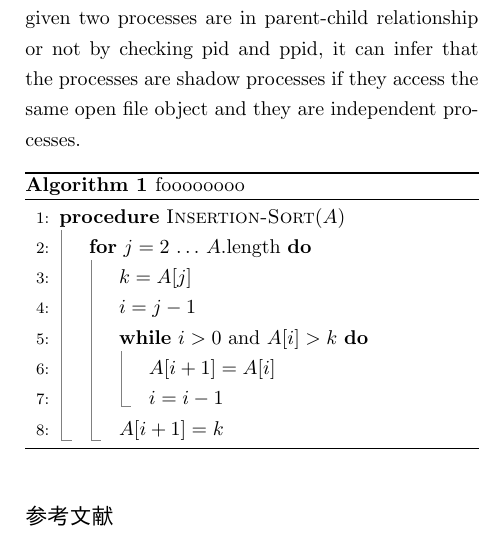
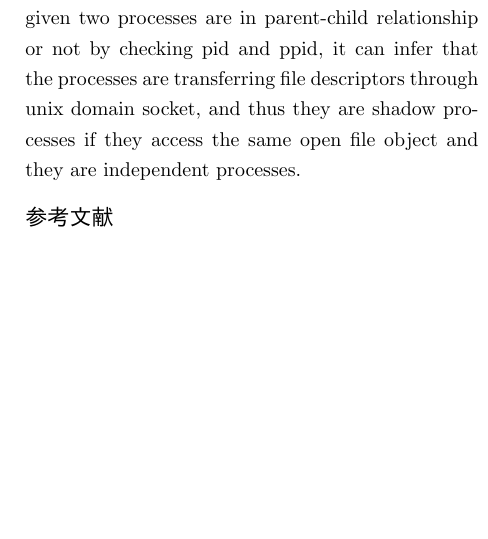
Before and after one commit to NT-marlowe/rinko_midterm, a LaTeX document (main.tex, which reads sections/4_proposed_method.tex): part of one column of page 6 of 8, cut so that both start at the same text, the shorter picture padded with empty space. Compiled offline with pLaTeX and dvipdfmx.

Commit message:
proposed done

```diff
--- a/sections/4_proposed_method.tex
+++ b/sections/4_proposed_method.tex
@@ -108,23 +108,29 @@ However, when the file objects are shared between the processes explicitly via u
 when they are in parent-child relationship, the open file objects are shared.
 Since the program knows whether given two processes are in parent-child relationship or not
 by checking pid and ppid,
-it can infer that the processes are shadow processes
+it can infer that the processes are transferring file descriptors through unix domain socket,
+and thus they are shadow processes
 if they access the same open file object and they are independent processes.
 
-\begin{algorithm}
-  \caption{foooooooo}
-  \label{algo:1}
-  \begin{algorithmic}[1]
-    \Procedure{Insertion-Sort}{$A$}
-    \For{$j = 2 \, \ldots \, A.\mathrm{length}$}
-    \State{$k = A[j]$}
-    \State{$i = j - 1$}
-    \While{$i > 0$ and $A[i] > k$}
-    \State{$A[i + 1] = A[i]$}
-    \State{$i = i - 1$}
-    \EndWhile
-    \State{$A[i + 1] = k$}
-    \EndFor
-    \EndProcedure
-  \end{algorithmic}
-\end{algorithm}
+% \begin{algorithm}
+%   \caption{foooooooo}
+%   \label{algo:1}
+%   \begin{algorithmic}[1]
+%     \Procedure{Insertion-Sort}{$A$}
+%     \State{$h = hash\_table$}
+%     \While{Read $entry$ from ring buffer}
+%     \State{${file\_obj} = entry.obj$}
+%     \If{$file\_obj$ is not in $h$}
+%     \State{Insert $file\_obj$ to $h$}
+%     \State{Continue}
+%     \EndIf
+
+%     \If{$entry.pid$ is not in $h[file\_obj]$}
+
+
+%     \State{$i = j - 1$}
+%     \State{$A[i + 1] = k$}
+%     \EndWhile
+%     \EndProcedure
+%   \end{algorithmic}
+% \end{algorithm}
```
Also changed, not shown: main.pdf.
